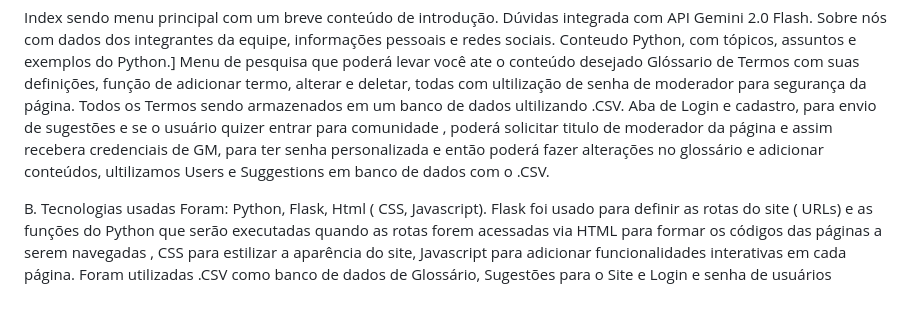
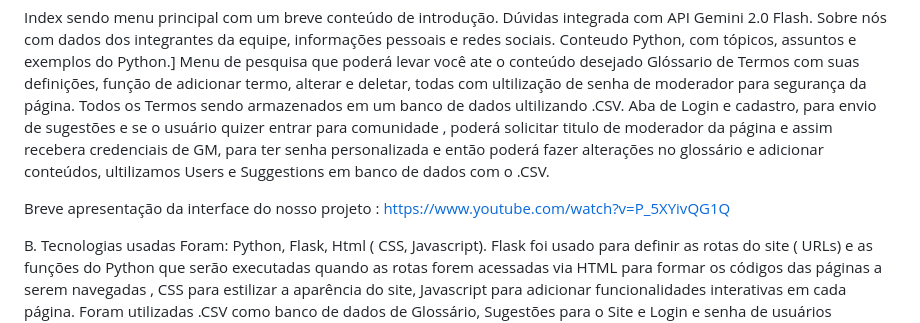
Before and after one commit to prof-mrafaelbatista/251-sint-grupo12, a Markdown page: README.md, the part around the change. Rendered like a GitHub page; blank space fills up the shorter version.

```diff
--- a/README.md
+++ b/README.md
@@ -35,6 +35,8 @@ Menu de pesquisa que poderá levar você ate o conteúdo desejado
 Glóssario de Termos com suas definições, função de adicionar termo, alterar e deletar, todas com ultilização de senha de moderador para segurança da página. Todos os Termos sendo armazenados em um banco de dados ultilizando .CSV.
 Aba de Login e cadastro, para envio de sugestões e se o usuário quizer entrar para comunidade , poderá solicitar titulo de moderador da página e assim recebera credenciais de GM, para ter senha personalizada e então poderá fazer alterações no glossário e adicionar conteúdos, ultilizamos Users e Suggestions em banco de dados com o .CSV.
 
+Breve apresentação da interface do nosso projeto : https://www.youtube.com/watch?v=P_5XYivQG1Q
+
 B. Tecnologias usadas Foram: Python, Flask, Html ( CSS, Javascript).
 Flask foi usado para definir as rotas do site ( URLs) e as funções do Python
 que serão executadas quando as rotas forem acessadas via HTML para formar os códigos
```
